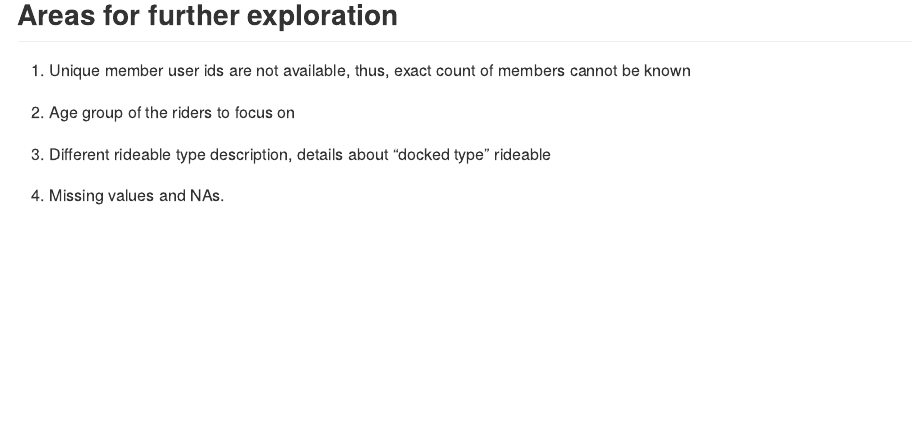
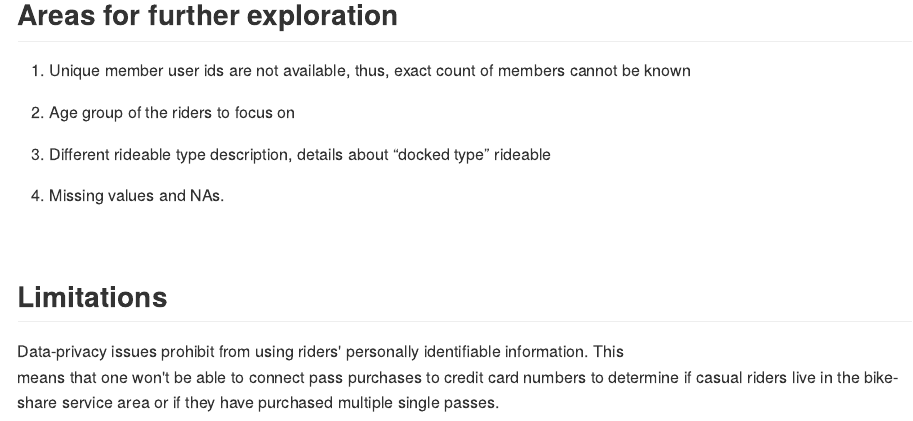
Before and after one commit to rupika-g/bikeshare-analysis, an R Markdown document (Cyclist_Analysis_summary.rmd): the page in a window 1100 px wide, from 6120 px down. The pictures show the output file Cyclist_Analysis_summary.md that the author committed with the source, drawn offline in the style of GitHub.

Commit message:
Added data-privacy limitations in report

```diff
--- a/Cyclist_Analysis_summary.rmd
+++ b/Cyclist_Analysis_summary.rmd
@@ -128,3 +128,10 @@ Casual users ride for outstandingly longer time than members. Moreover, non-memb
 3.  Different rideable type description, details about "docked type" rideable
 
 4.  Missing values and NAs.
+
+<br>
+
+## Limitations
+
+Data-privacy issues prohibit from using riders\' personally identifiable information. This\
+means that one won\'t be able to connect pass purchases to credit card numbers to determine if casual riders live in the bike-share service area or if they have purchased multiple single passes.
```
Also changed, not shown: Cyclist_Analysis_summary.md.
